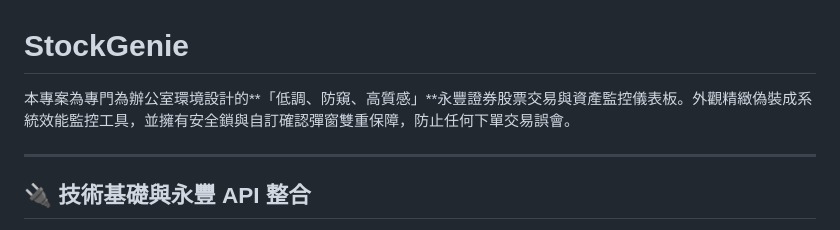
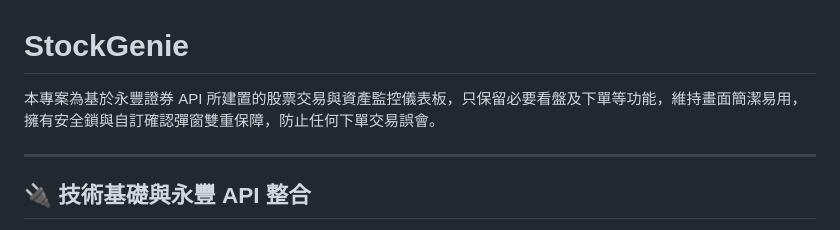
Before and after one commit to rowjk/StockGenie, a Markdown page: README.md, the part around the change. GitHub-like rendering.

Commit message:
docs: update project description in README.md to emphasize simplicity and usability

```diff
--- a/README.md
+++ b/README.md
@@ -1,6 +1,6 @@
 # StockGenie
 
-本專案為專門為辦公室環境設計的**「低調、防窺、高質感」**永豐證券股票交易與資產監控儀表板。外觀精緻偽裝成系統效能監控工具，並擁有安全鎖與自訂確認彈窗雙重保障，防止任何下單交易誤會。
+本專案為基於永豐證券 API 所建置的股票交易與資產監控儀表板，只保留必要看盤及下單等功能，維持畫面簡潔易用，擁有安全鎖與自訂確認彈窗雙重保障，防止任何下單交易誤會。
 
 ---
 
```
